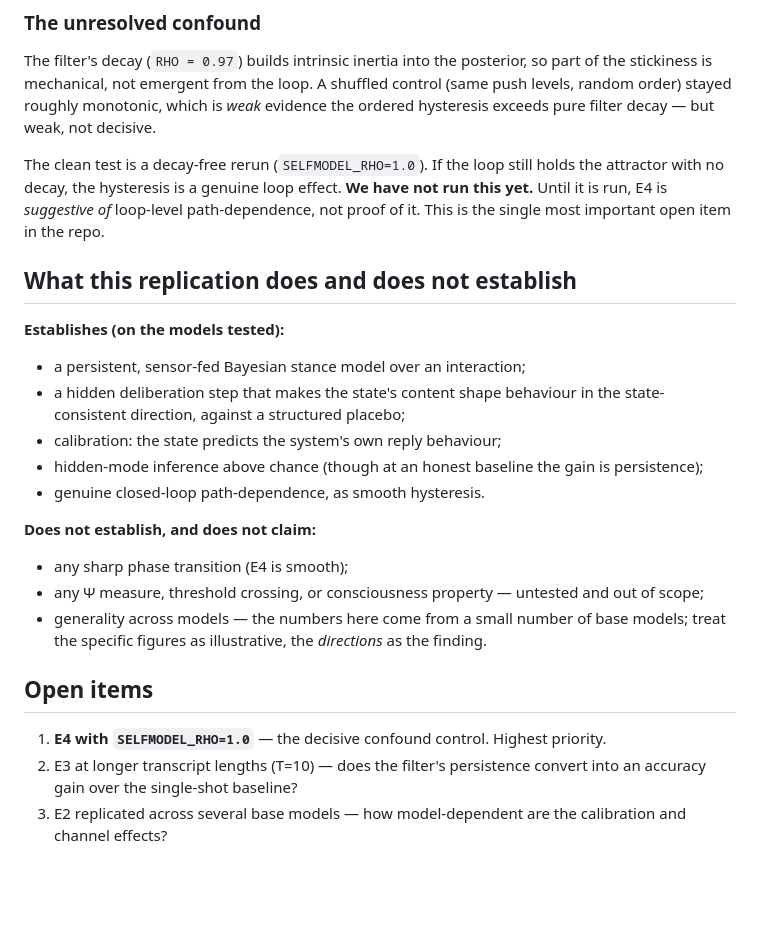
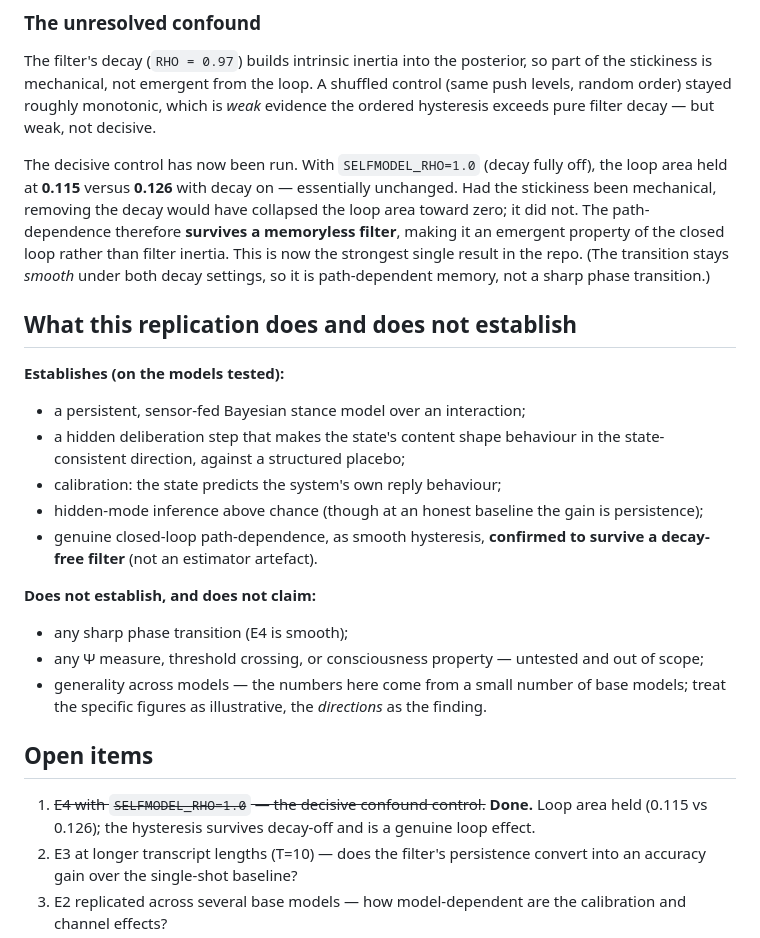
Before and after one commit to reps9960/ac1-loop-replication, a Markdown page: FINDINGS.md, the part around the change. GitHub-like rendering; blank space fills up the shorter version.

```diff
--- a/FINDINGS.md
+++ b/FINDINGS.md
@@ -95,11 +95,14 @@ control (same push levels, random order) stayed roughly monotonic, which is
 *weak* evidence the ordered hysteresis exceeds pure filter decay — but weak, not
 decisive.
 
-The clean test is a decay-free rerun (`SELFMODEL_RHO=1.0`). If the loop still
-holds the attractor with no decay, the hysteresis is a genuine loop effect. **We
-have not run this yet.** Until it is run, E4 is *suggestive of* loop-level
-path-dependence, not proof of it. This is the single most important open item in
-the repo.
+The decisive control has now been run. With `SELFMODEL_RHO=1.0` (decay fully
+off), the loop area held at **0.115** versus **0.126** with decay on —
+essentially unchanged. Had the stickiness been mechanical, removing the decay
+would have collapsed the loop area toward zero; it did not. The path-dependence
+therefore **survives a memoryless filter**, making it an emergent property of the
+closed loop rather than filter inertia. This is now the strongest single result
+in the repo. (The transition stays *smooth* under both decay settings, so it is
+path-dependent memory, not a sharp phase transition.)
 
 ## What this replication does and does not establish
 
@@ -110,7 +113,7 @@ the repo.
 - calibration: the state predicts the system's own reply behaviour;
 - hidden-mode inference above chance (though at an honest baseline the gain is
   persistence);
-- genuine closed-loop path-dependence, as smooth hysteresis.
+- genuine closed-loop path-dependence, as smooth hysteresis, **confirmed to survive a decay-free filter** (not an estimator artefact).
 
 **Does not establish, and does not claim:**
 - any sharp phase transition (E4 is smooth);
@@ -122,8 +125,9 @@ the repo.
 
 ## Open items
 
-1. **E4 with `SELFMODEL_RHO=1.0`** — the decisive confound control. Highest
-   priority.
+1. ~~E4 with `SELFMODEL_RHO=1.0` — the decisive confound control.~~ **Done.**
+   Loop area held (0.115 vs 0.126); the hysteresis survives decay-off and is a
+   genuine loop effect.
 2. E3 at longer transcript lengths (T=10) — does the filter's persistence
    convert into an accuracy gain over the single-shot baseline?
 3. E2 replicated across several base models — how model-dependent are the
```
Also changed, not shown: README.md (+10 -6 lines).
